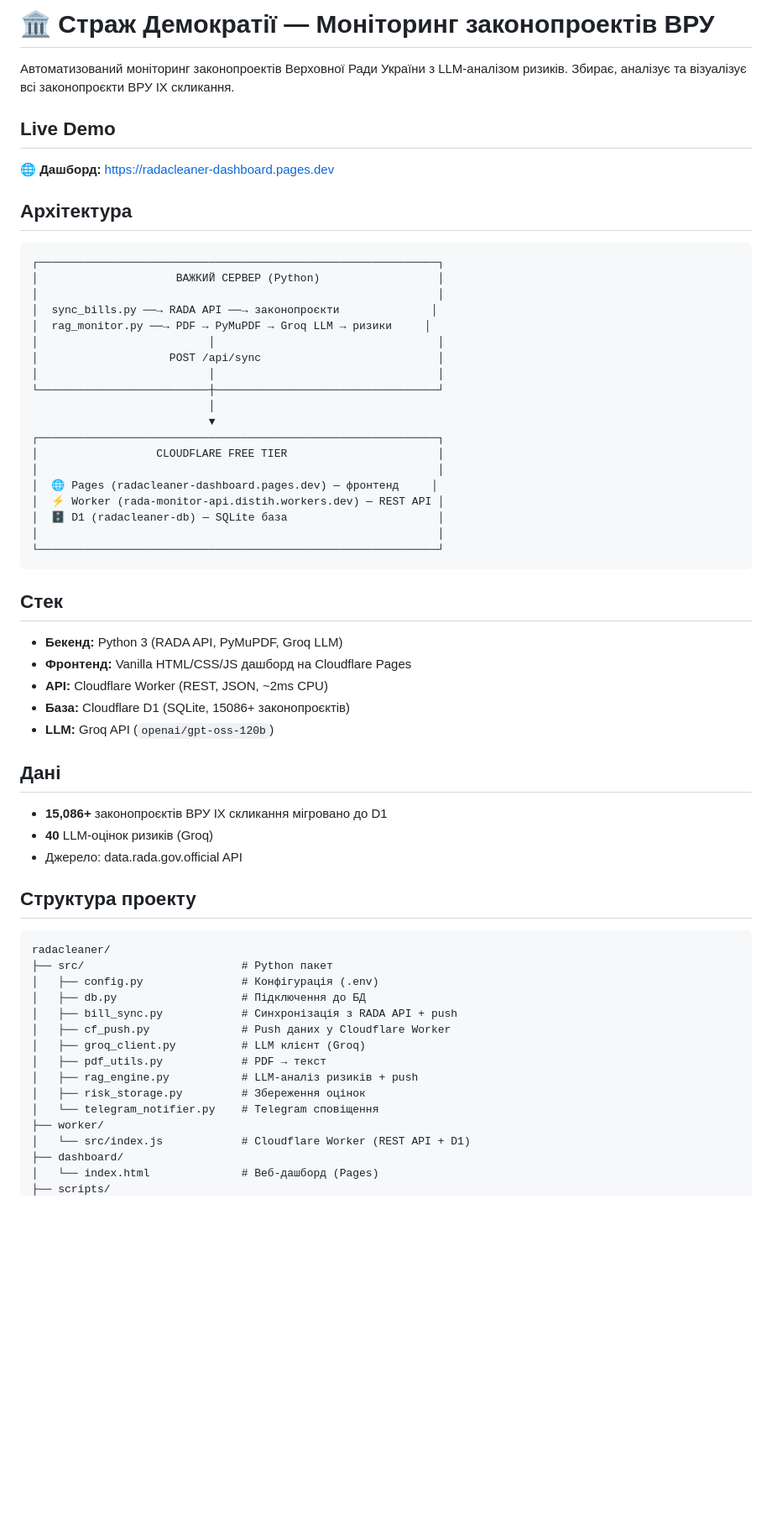
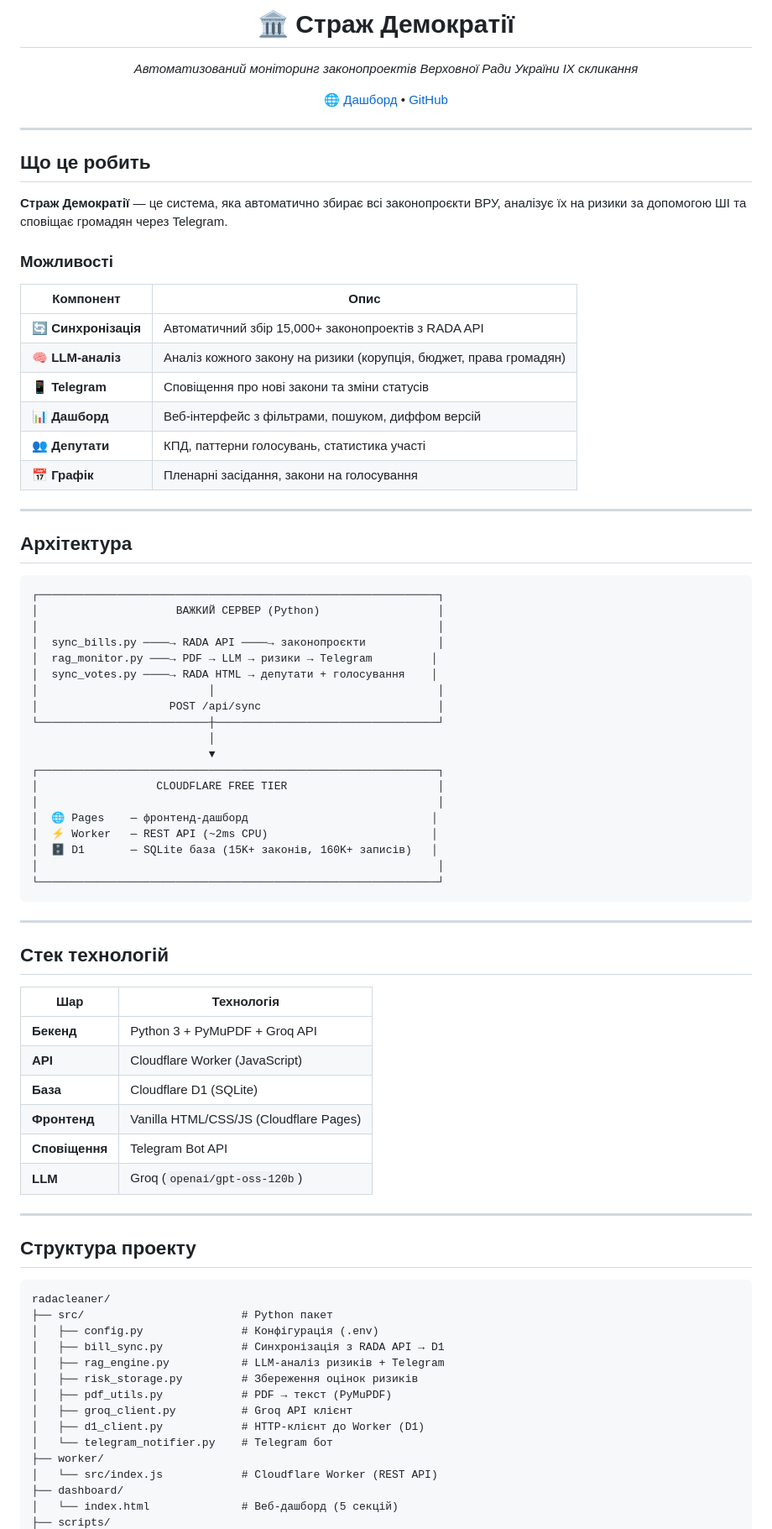
Before and after one commit to Dinollee/radacleaner, a Markdown page: README.md, the part around one of its changes. Shown at 84% size. GitHub-like rendering; blank space fills up the shorter version.

````diff
--- a/README.md
+++ b/README.md
@@ -1,11 +1,31 @@
-# 🏛️ Страж Демократії — Моніторинг законопроектів ВРУ
+<p align="center">
+  <h1 align="center">🏛️ Страж Демократії</h1>
+  <p align="center"><em>Автоматизований моніторинг законопроектів Верховної Ради України IX скликання</em></p>
+</p>
 
-Автоматизований моніторинг законопроектів Верховної Ради України з LLM-аналізом ризиків.
-Збирає, аналізує та візуалізує всі законопроєкти ВРУ IX скликання.
+<p align="center">
+  <a href="https://radacleaner-dashboard.pages.dev">🌐 Дашборд</a> •
+  <a href="https://github.com/Dinollee/radacleaner">GitHub</a>
+</p>
 
-## Live Demo
+---
 
-**🌐 Дашборд:** https://radacleaner-dashboard.pages.dev
+## Що це робить
+
+**Страж Демократії** — це система, яка автоматично збирає всі законопроєкти ВРУ, аналізує їх на ризики за допомогою ШІ та сповіщає громадян через Telegram.
+
+### Можливості
+
+| Компонент | Опис |
+|-----------|------|
+| 🔄 **Синхронізація** | Автоматичний збір 15,000+ законопроектів з RADA API |
+| 🧠 **LLM-аналіз** | Аналіз кожного закону на ризики (корупція, бюджет, права громадян) |
+| 📱 **Telegram** | Сповіщення про нові закони та зміни статусів |
+| 📊 **Дашборд** | Веб-інтерфейс з фільтрами, пошуком, диффом версій |
+| 👥 **Депутати** | КПД, паттерни голосувань, статистика участі |
+| 📅 **Графік** | Пленарні засідання, закони на голосування |
+
+---
 
 ## Архітектура
 
@@ -13,37 +33,38 @@
 ┌─────────────────────────────────────────────────────────────┐
 │                     ВАЖКИЙ СЕРВЕР (Python)                  │
 │                                                             │
-│  sync_bills.py ──→ RADA API ──→ законопроєкти              │
-│  rag_monitor.py ──→ PDF → PyMuPDF → Groq LLM → ризики     │
+│  sync_bills.py ────→ RADA API ────→ законопроєкти           │
+│  rag_monitor.py ───→ PDF → LLM → ризики → Telegram         │
+│  sync_votes.py ────→ RADA HTML → депутати + голосування    │
 │                          │                                  │
 │                    POST /api/sync                           │
-│                          │                                  │
 └──────────────────────────┼──────────────────────────────────┘
                            │
                            ▼
 ┌─────────────────────────────────────────────────────────────┐
 │                  CLOUDFLARE FREE TIER                       │
 │                                                             │
-│  🌐 Pages (radacleaner-dashboard.pages.dev) — фронтенд     │
-│  ⚡ Worker (rada-monitor-api.distih.workers.dev) — REST API │
-│  🗄 D1 (radacleaner-db) — SQLite база                       │
+│  🌐 Pages    — фронтенд-дашборд                            │
+│  ⚡ Worker   — REST API (~2ms CPU)                         │
+│  🗄 D1       — SQLite база (15K+ законів, 160K+ записів)   │
 │                                                             │
 └─────────────────────────────────────────────────────────────┘
 ```
 
-## Стек
+---
 
-- **Бекенд:** Python 3 (RADA API, PyMuPDF, Groq LLM)
-- **Фронтенд:** Vanilla HTML/CSS/JS дашборд на Cloudflare Pages
-- **API:** Cloudflare Worker (REST, JSON, ~2ms CPU)
-- **База:** Cloudflare D1 (SQLite, 15086+ законопроєктів)
-- **LLM:** Groq API (`openai/gpt-oss-120b`)
+## Стек технологій
 
-## Дані
+| Шар | Технологія |
+|-----|-----------|
+| **Бекенд** | Python 3 + PyMuPDF + Groq API |
+| **API** | Cloudflare Worker (JavaScript) |
+| **База** | Cloudflare D1 (SQLite) |
+| **Фронтенд** | Vanilla HTML/CSS/JS (Cloudflare Pages) |
+| **Сповіщення** | Telegram Bot API |
+| **LLM** | Groq (`openai/gpt-oss-120b`) |
 
-- **15,086+** законопроєктів ВРУ IX скликання мігровано до D1
-- **40** LLM-оцінок ризиків (Groq)
-- Джерело: data.rada.gov.official API
+---
 
 ## Структура проекту
 
@@ -51,16 +72,15 @@
 radacleaner/
 ├── src/                        # Python пакет
 │   ├── config.py               # Конфігурація (.env)
-│   ├── db.py                   # Підключення до БД
-│   ├── bill_sync.py            # Синхронізація з RADA API + push
-│   ├── cf_push.py              # Push даних у Cloudflare Worker
-│   ├── groq_client.py          # LLM клієнт (Groq)
-│   ├── pdf_utils.py            # PDF → текст
-│   ├── rag_engine.py           # LLM-аналіз ризиків + push
-│   ├── risk_storage.py         # Збереження оцінок
-│   └── telegram_notifier.py    # Telegram сповіщення
+│   ├── bill_sync.py            # Синхронізація з RADA API → D1
+│   ├── rag_engine.py           # LLM-аналіз ризиків + Telegram
+│   ├── risk_storage.py         # Збереження оцінок ризиків
+│   ├── pdf_utils.py            # PDF → текст (PyMuPDF)
+│   ├── groq_client.py          # Groq API клієнт
+│   ├── d1_client.py            # HTTP-клієнт до Worker (D1)
+│   └── telegram_notifier.py    # Telegram бот
 ├── worker/
-│   └── src/index.js            # Cloudflare Worker (REST API + D1)
+│   └── src/index.js            # Cloudflare Worker (REST API)
 ├── dashboard/
-│   └── index.html              # Веб-дашборд (Pages)
+│   └── index.html              # Веб-дашборд (5 секцій)
 ├── scripts/
````
Also changed, not shown: other parts of README.md (+65 -31 lines).
